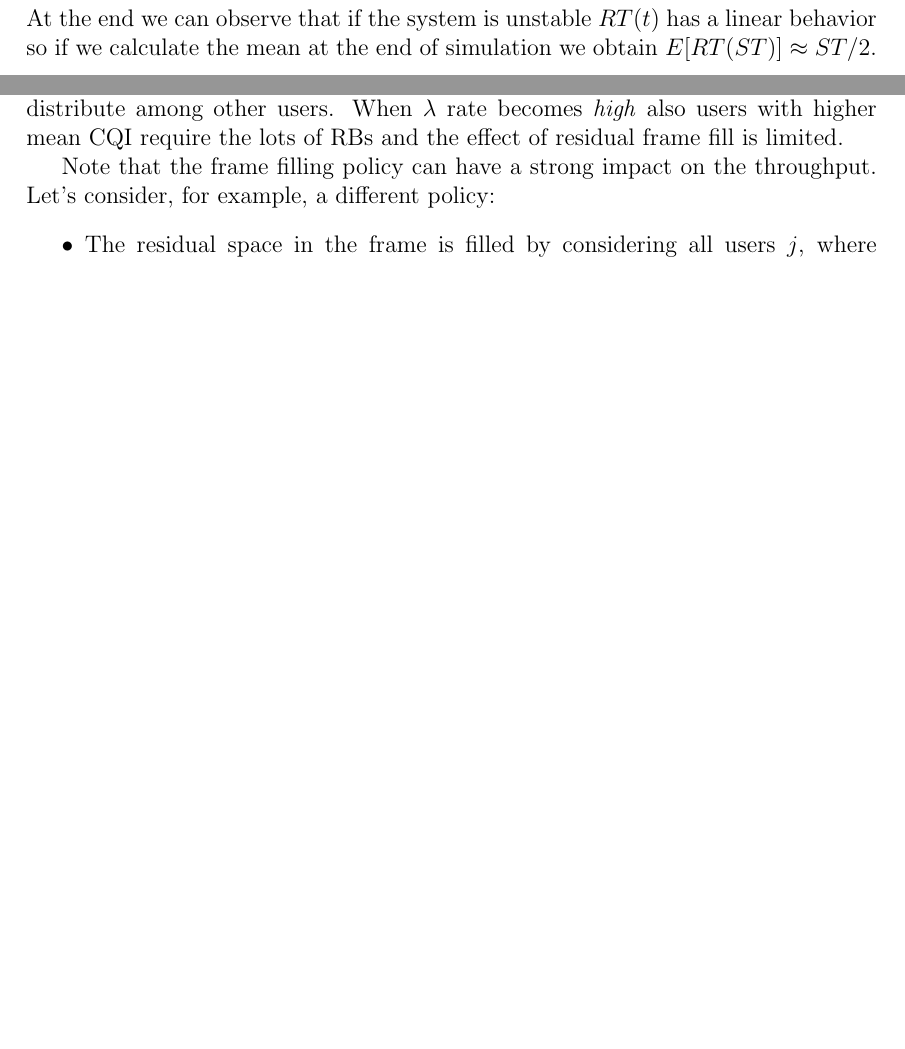
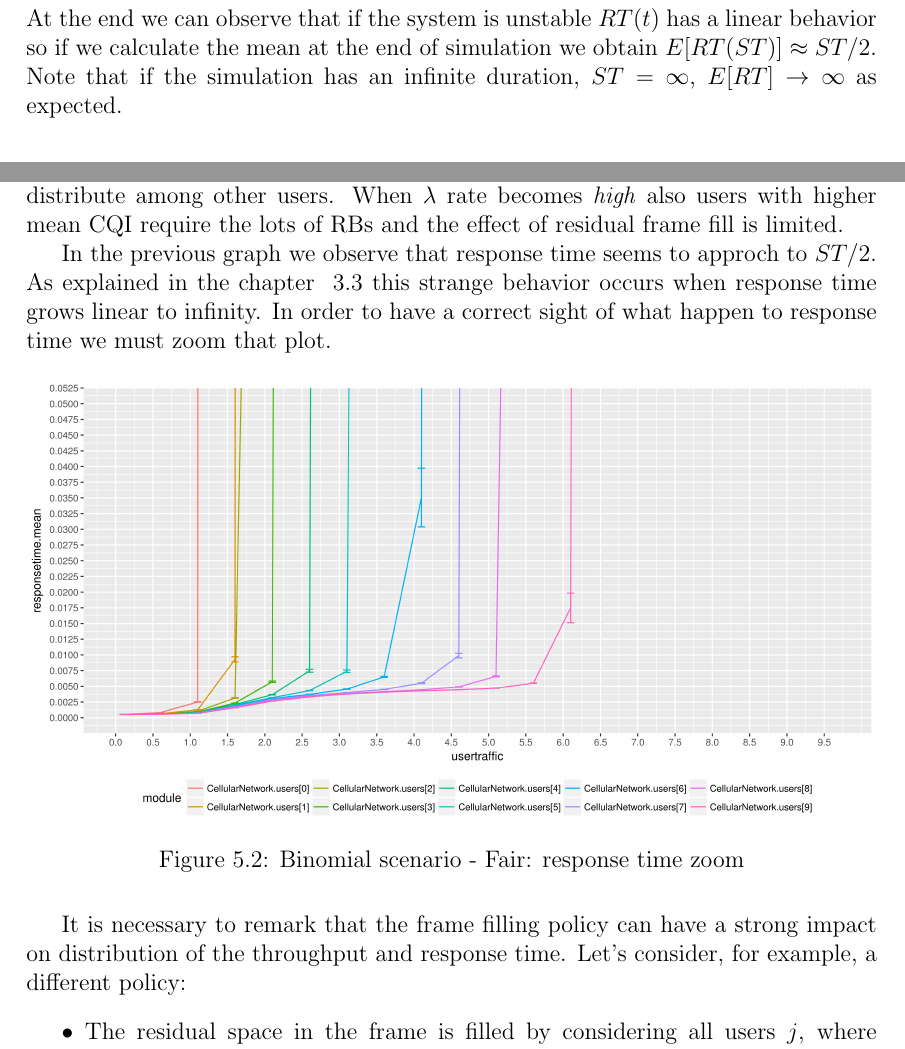
Before and after one commit to vconsales/RoundRobin-Cellular-Network, a LaTeX document (docs/maindoc/RRcellNet.tex, which reads docs/maindoc/chapters/binomial.tex, docs/maindoc/chapters/validation.tex): two parts of pages 13 and 33 of 40 before the commit and two parts of pages 14 and 34 of 42 after it, joined at a grey line, cut so that both start at the same text, the shorter picture padded with empty space. Compiled offline with pdfLaTeX.

Commit message:
added zoom plot response time

```diff
--- a/docs/maindoc/chapters/binomial.tex
+++ b/docs/maindoc/chapters/binomial.tex
@@ -35,7 +35,14 @@ In this scenario the scheduler is the basic Round Robin scheduler.
 Users have very different throughput as we expected. When \( 0 < \lambda \leq 1\), all users have the same throughput because the traffic is very low and the resources provided by the frame are quite enough to satisfy all users. However this is a very special case, we can see that as \(\lambda\) increases users having lower mean CQIs saturate. The scheduler is always fair but users with higher mean CQIs have bigger RBs inside the frame that can carry more data. Saturation points follow the distribution of CQIs among users, so users with lower CQI, on average, saturate before, otherwise users with higher CQI exploit better the frame and saturate with higher \(\lambda\) rate.
 By analyzing the throughput plot we observe that users have a small peak near the saturation point and then their throughput decrease and approches to an horizontal line. The explaination is quite easy. If \(\lambda\) rate is \textit{small} users with higher mean CQI use few RBs to empty their queue, so the frame filling algorithm has free RBs to distribute among other users. When \(\lambda\) rate becomes \textit{high} also users with higher mean CQI require the lots of RBs and the effect of residual frame fill is limited.
 
-Note that the frame filling policy can have a strong impact on the throughput. Let's consider, for example, a different policy:
+In the previous graph we observe that response time seems to approch to \(ST/2\). As explained in the chapter ~\ref{Validation-2} this strange behavior occurs when response time grows linear to infinity. In order to have a correct sight of what happen to response time we must zoom that plot.
+\begin{figure}[H]
+  \includegraphics[width=1\textwidth]{images/allrt-binom}
+  \caption{Binomial scenario - Fair: response time zoom}
+  \label{fig:Binomial scenario - Fair: response time zoom}
+\end{figure}
+
+It is necessary to remark that the frame filling policy can have a strong impact on distribution of the throughput and response time. Let's consider, for example, a different policy:
 \begin{itemize}
 \item The residual space in the frame is filled by considering all users \(j\), where \(j = (currentUser+1) \bmod n\) and so on, wrapping until user \((j-1) \bmod n\).
 \end{itemize}
--- a/docs/maindoc/chapters/validation.tex
+++ b/docs/maindoc/chapters/validation.tex
@@ -82,8 +82,7 @@ E[RT(ST)] &= \frac{\sum\limits^{ST}_{t=0} RT(t)}{ST} = \frac{\sum\limits^{ST}_{t
 	\\ &= \frac{\max(RT)}{ST^2}\frac{ST(ST+1)}{2} = \frac{\max(RT)}{2}\frac{ST+1}{ST} \approx \frac{\max(RT)}{2}
 \end{split}
 \end{equation}
-At the end we can observe that if the system is unstable \(RT(t)\) has a linear behavior so if we calculate the mean at the end of simulation we obtain \(E[RT(ST)] \approx ST/2\).
-
+At the end we can observe that if the system is unstable \(RT(t)\) has a linear behavior so if we calculate the mean at the end of simulation we obtain \(E[RT(ST)] \approx ST/2\). Note that if the simulation has an infinite duration, \(ST=\infty\), \(E[RT] \rightarrow \infty \) as expected.
 
 \section{3\textsuperscript{rd} test: NoFramingTest, uniform CQI, exponential interarrivals, fixed packet size, 10 users}
 
```
Also changed, not shown: docs/maindoc/chapters/validation.tex (2 more changed lines).
